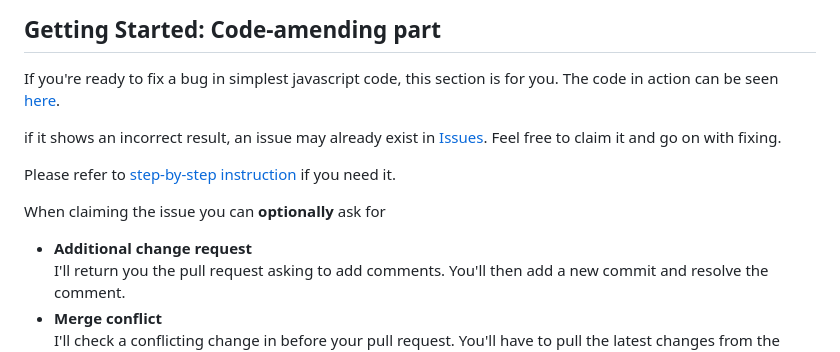
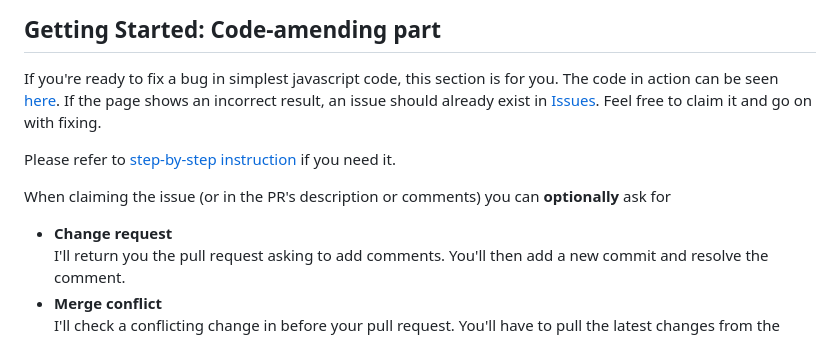
Before and after one commit to alex1yaremchuk/first-pull-request, a Markdown page: README.md, the part around the change. GitHub-like rendering.

Commit message:
docs: minor rephrasing

```diff
--- a/README.md
+++ b/README.md
@@ -34,13 +34,12 @@ Please refer to [step-by-step instruction](CONTRIBUTING-LIGHT.md) if you need it
 
 If you're ready to fix a bug in simplest javascript code, this section is for you.
 The code in action can be seen <a href="https://alex1yaremchuk.github.io/first-pull-request/index.html" target="_blank" rel="noopener noreferrer">here</a>.
-
-if it shows an incorrect result, an issue may already exist in <a href="https://github.com/alex1yaremchuk/first-pull-request/issues" target="_blank" rel="noopener noreferrer">Issues</a>. Feel free to claim it and go on with fixing.
+If the page shows an incorrect result, an issue should already exist in <a href="https://github.com/alex1yaremchuk/first-pull-request/issues" target="_blank" rel="noopener noreferrer">Issues</a>. Feel free to claim it and go on with fixing.
 
 Please refer to [step-by-step instruction](CONTRIBUTING.md) if you need it.
 
-When claiming the issue you can **optionally** ask for
-- **Additional change request**
+When claiming the issue (or in the PR's description or comments) you can **optionally** ask for
+- **Change request**
   I'll return you the pull request asking to add comments.
   You'll then add a new commit and resolve the comment.
 - **Merge conflict**
```
